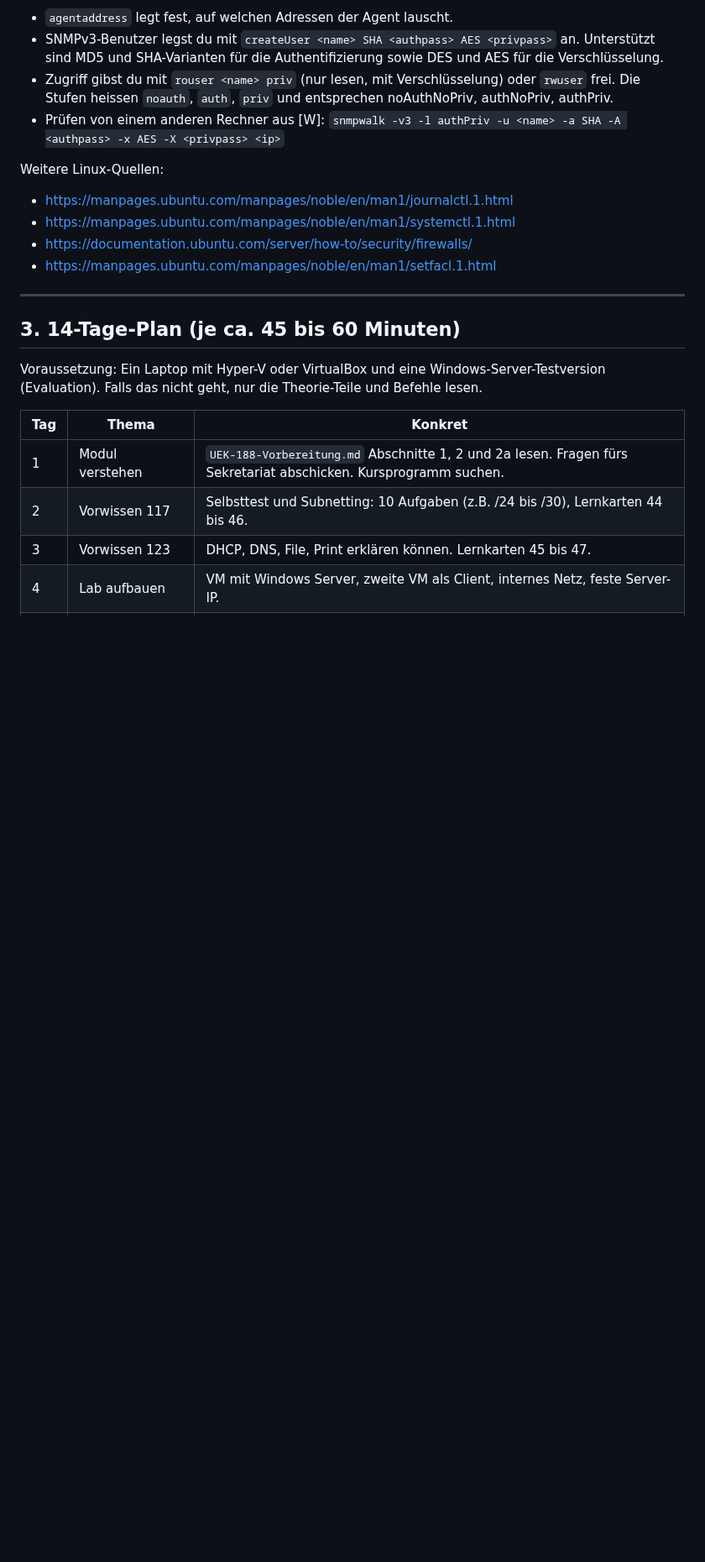
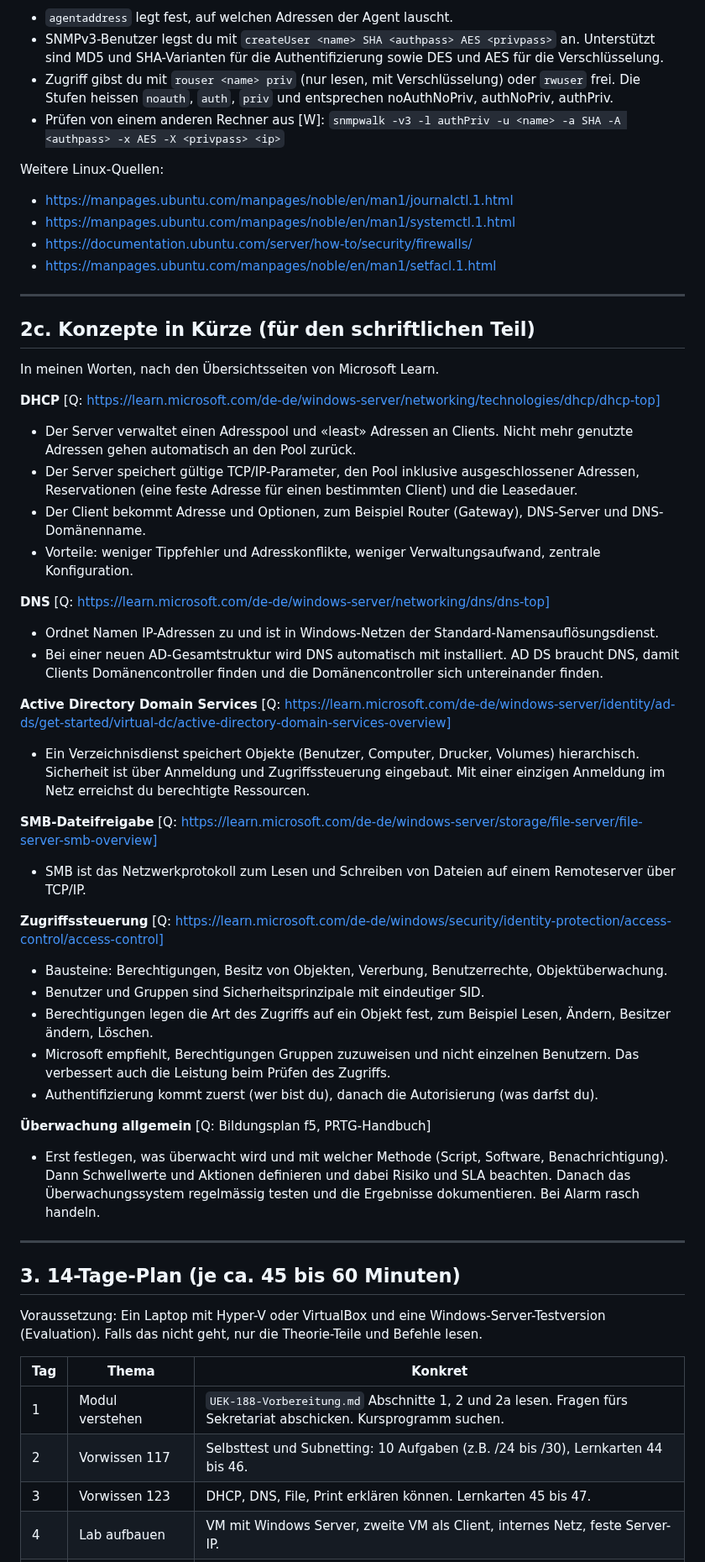
Before and after one commit to MCtaxidriver/Claude, a Markdown page: docs/UEK-188-Lernhilfen.md, the part around the change. Shown at 84% size. Rendered like a GitHub page; blank space fills up the shorter version.

Commit message:
ÜK 188: Konzepte in Kürze (DHCP, DNS, AD DS, SMB, Zugriffssteuerung) ergänzt
Co-Authored-By: Claude Sonnet 5.5 <noreply@anthropic.com>
Claude-Session: https://claude.ai/code/session_01Hq4LnXEYJGY9kwYpqtvxho

```diff
--- a/docs/UEK-188-Lernhilfen.md
+++ b/docs/UEK-188-Lernhilfen.md
@@ -232,6 +232,38 @@ Weitere Linux-Quellen:
 
 ---
 
+## 2c. Konzepte in Kürze (für den schriftlichen Teil)
+
+In meinen Worten, nach den Übersichtsseiten von Microsoft Learn.
+
+**DHCP** [Q: https://learn.microsoft.com/de-de/windows-server/networking/technologies/dhcp/dhcp-top]
+- Der Server verwaltet einen Adresspool und «least» Adressen an Clients. Nicht mehr genutzte Adressen gehen automatisch an den Pool zurück.
+- Der Server speichert gültige TCP/IP-Parameter, den Pool inklusive ausgeschlossener Adressen, Reservationen (eine feste Adresse für einen bestimmten Client) und die Leasedauer.
+- Der Client bekommt Adresse und Optionen, zum Beispiel Router (Gateway), DNS-Server und DNS-Domänenname.
+- Vorteile: weniger Tippfehler und Adresskonflikte, weniger Verwaltungsaufwand, zentrale Konfiguration.
+
+**DNS** [Q: https://learn.microsoft.com/de-de/windows-server/networking/dns/dns-top]
+- Ordnet Namen IP-Adressen zu und ist in Windows-Netzen der Standard-Namensauflösungsdienst.
+- Bei einer neuen AD-Gesamtstruktur wird DNS automatisch mit installiert. AD DS braucht DNS, damit Clients Domänencontroller finden und die Domänencontroller sich untereinander finden.
+
+**Active Directory Domain Services** [Q: https://learn.microsoft.com/de-de/windows-server/identity/ad-ds/get-started/virtual-dc/active-directory-domain-services-overview]
+- Ein Verzeichnisdienst speichert Objekte (Benutzer, Computer, Drucker, Volumes) hierarchisch. Sicherheit ist über Anmeldung und Zugriffssteuerung eingebaut. Mit einer einzigen Anmeldung im Netz erreichst du berechtigte Ressourcen.
+
+**SMB-Dateifreigabe** [Q: https://learn.microsoft.com/de-de/windows-server/storage/file-server/file-server-smb-overview]
+- SMB ist das Netzwerkprotokoll zum Lesen und Schreiben von Dateien auf einem Remoteserver über TCP/IP.
+
+**Zugriffssteuerung** [Q: https://learn.microsoft.com/de-de/windows/security/identity-protection/access-control/access-control]
+- Bausteine: Berechtigungen, Besitz von Objekten, Vererbung, Benutzerrechte, Objektüberwachung.
+- Benutzer und Gruppen sind Sicherheitsprinzipale mit eindeutiger SID.
+- Berechtigungen legen die Art des Zugriffs auf ein Objekt fest, zum Beispiel Lesen, Ändern, Besitzer ändern, Löschen.
+- Microsoft empfiehlt, Berechtigungen Gruppen zuzuweisen und nicht einzelnen Benutzern. Das verbessert auch die Leistung beim Prüfen des Zugriffs.
+- Authentifizierung kommt zuerst (wer bist du), danach die Autorisierung (was darfst du).
+
+**Überwachung allgemein** [Q: Bildungsplan f5, PRTG-Handbuch]
+- Erst festlegen, was überwacht wird und mit welcher Methode (Script, Software, Benachrichtigung). Dann Schwellwerte und Aktionen definieren und dabei Risiko und SLA beachten. Danach das Überwachungssystem regelmässig testen und die Ergebnisse dokumentieren. Bei Alarm rasch handeln.
+
+---
+
 ## 3. 14-Tage-Plan (je ca. 45 bis 60 Minuten)
 
 Voraussetzung: Ein Laptop mit Hyper-V oder VirtualBox und eine Windows-Server-Testversion (Evaluation). Falls das nicht geht, nur die Theorie-Teile und Befehle lesen.
```
